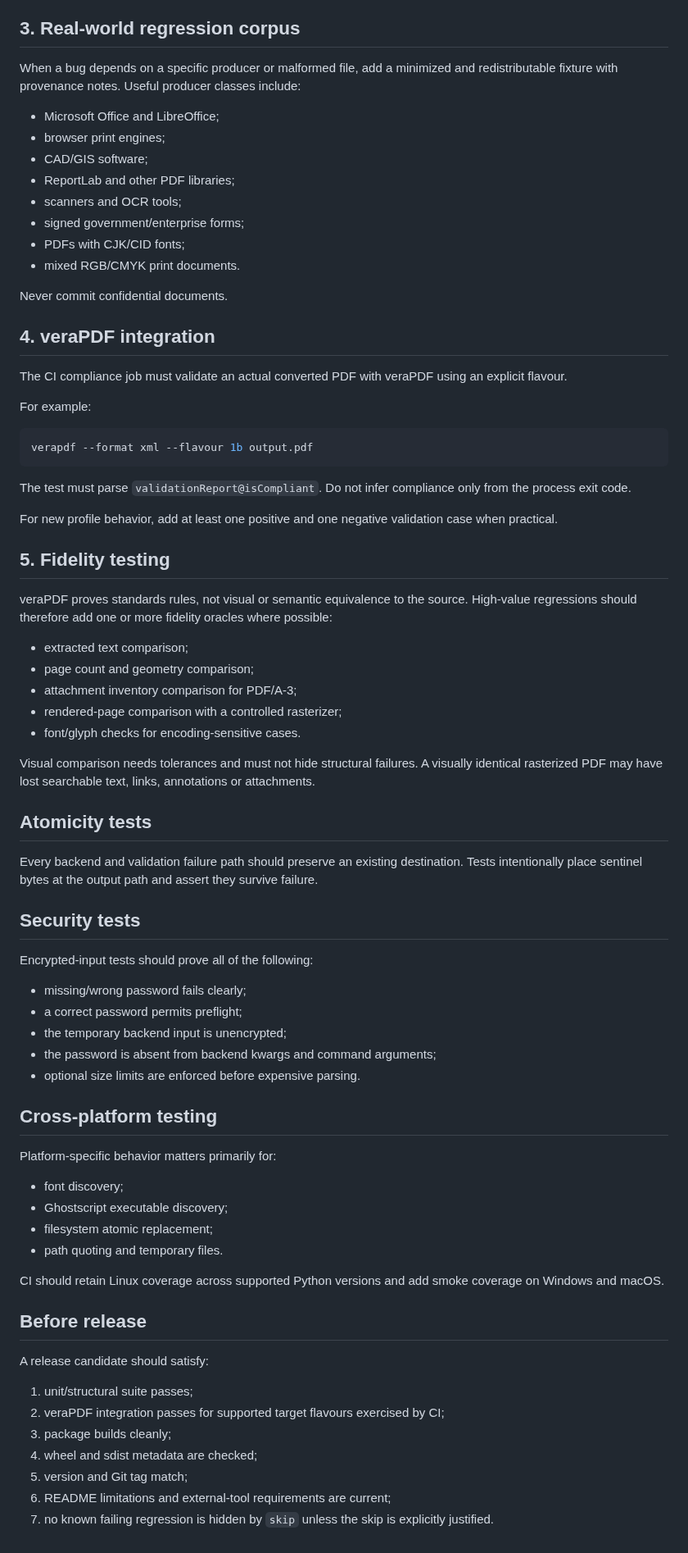
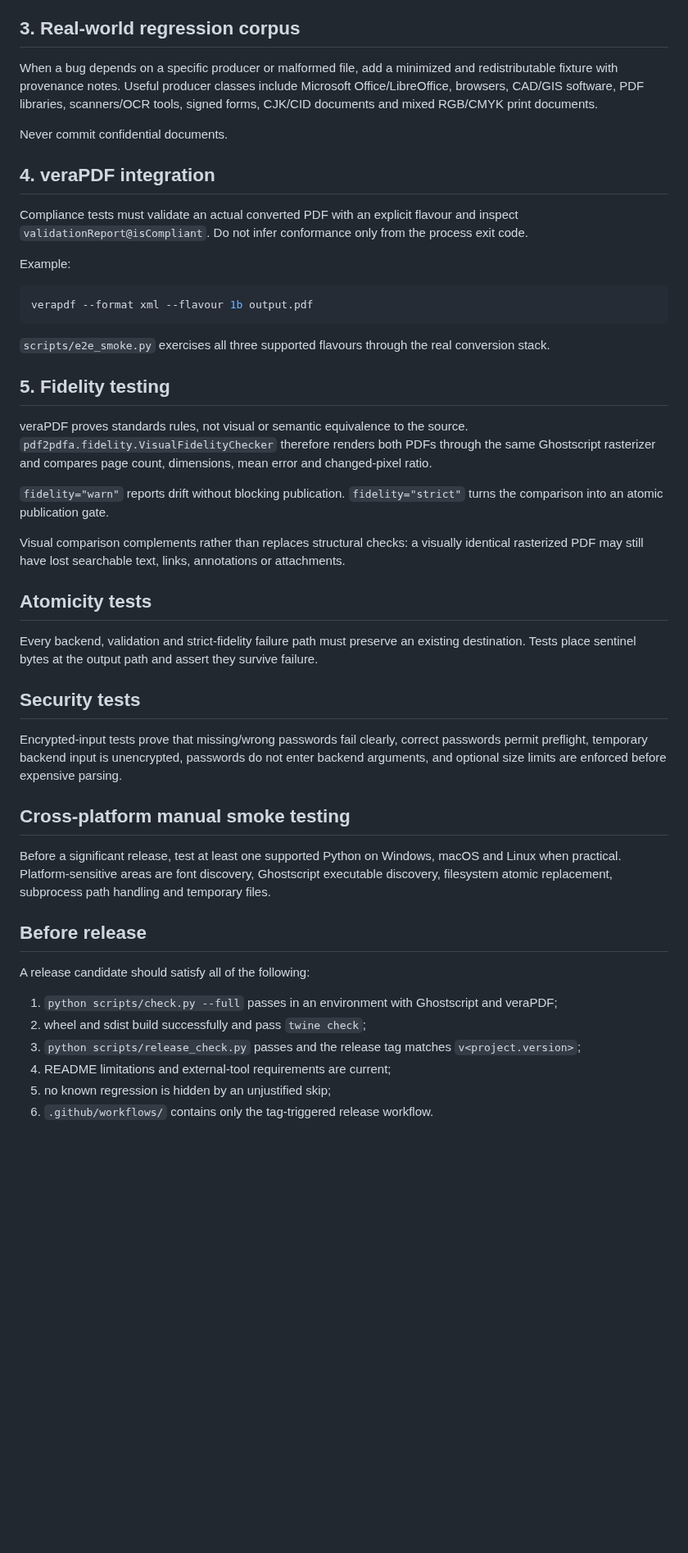
Before and after one commit to nks1990/pdf2pdfa, a Markdown page: docs/TESTING.md, the part around one of its changes. Shown at 82% size. GitHub-like rendering; blank space fills up the shorter version.

Commit message:
docs: replace CI guidance with manual quality gates

````diff
--- a/docs/TESTING.md
+++ b/docs/TESTING.md
@@ -33,78 +63,49 @@ Generated fixtures are not substitutes for real-world PDFs. They exist to make t
 
 ## 3. Real-world regression corpus
 
-When a bug depends on a specific producer or malformed file, add a minimized and redistributable fixture with provenance notes. Useful producer classes include:
-
-- Microsoft Office and LibreOffice;
-- browser print engines;
-- CAD/GIS software;
-- ReportLab and other PDF libraries;
-- scanners and OCR tools;
-- signed government/enterprise forms;
-- PDFs with CJK/CID fonts;
-- mixed RGB/CMYK print documents.
+When a bug depends on a specific producer or malformed file, add a minimized and redistributable fixture with provenance notes. Useful producer classes include Microsoft Office/LibreOffice, browsers, CAD/GIS software, PDF libraries, scanners/OCR tools, signed forms, CJK/CID documents and mixed RGB/CMYK print documents.
 
 Never commit confidential documents.
 
 ## 4. veraPDF integration
 
-The CI compliance job must validate an actual converted PDF with veraPDF using an explicit flavour.
+Compliance tests must validate an actual converted PDF with an explicit flavour and inspect `validationReport@isCompliant`. Do not infer conformance only from the process exit code.
 
-For example:
+Example:
 
 ```bash
 verapdf --format xml --flavour 1b output.pdf
 ```
 
-The test must parse `validationReport@isCompliant`. Do not infer compliance only from the process exit code.
-
-For new profile behavior, add at least one positive and one negative validation case when practical.
+`scripts/e2e_smoke.py` exercises all three supported flavours through the real conversion stack.
 
 ## 5. Fidelity testing
 
-veraPDF proves standards rules, not visual or semantic equivalence to the source. High-value regressions should therefore add one or more fidelity oracles where possible:
+veraPDF proves standards rules, not visual or semantic equivalence to the source. `pdf2pdfa.fidelity.VisualFidelityChecker` therefore renders both PDFs through the same Ghostscript rasterizer and compares page count, dimensions, mean error and changed-pixel ratio.
 
-- extracted text comparison;
-- page count and geometry comparison;
-- attachment inventory comparison for PDF/A-3;
-- rendered-page comparison with a controlled rasterizer;
-- font/glyph checks for encoding-sensitive cases.
+`fidelity="warn"` reports drift without blocking publication. `fidelity="strict"` turns the comparison into an atomic publication gate.
 
-Visual comparison needs tolerances and must not hide structural failures. A visually identical rasterized PDF may have lost searchable text, links, annotations or attachments.
+Visual comparison complements rather than replaces structural checks: a visually identical rasterized PDF may still have lost searchable text, links, annotations or attachments.
 
 ## Atomicity tests
 
-Every backend and validation failure path should preserve an existing destination. Tests intentionally place sentinel bytes at the output path and assert they survive failure.
+Every backend, validation and strict-fidelity failure path must preserve an existing destination. Tests place sentinel bytes at the output path and assert they survive failure.
 
 ## Security tests
 
-Encrypted-input tests should prove all of the following:
+Encrypted-input tests prove that missing/wrong passwords fail clearly, correct passwords permit preflight, temporary backend input is unencrypted, passwords do not enter backend arguments, and optional size limits are enforced before expensive parsing.
 
-- missing/wrong password fails clearly;
-- a correct password permits preflight;
-- the temporary backend input is unencrypted;
-- the password is absent from backend kwargs and command arguments;
-- optional size limits are enforced before expensive parsing.
+## Cross-platform manual smoke testing
 
-## Cross-platform testing
-
-Platform-specific behavior matters primarily for:
-
-- font discovery;
-- Ghostscript executable discovery;
-- filesystem atomic replacement;
-- path quoting and temporary files.
-
-CI should retain Linux coverage across supported Python versions and add smoke coverage on Windows and macOS.
+Before a significant release, test at least one supported Python on Windows, macOS and Linux when practical. Platform-sensitive areas are font discovery, Ghostscript executable discovery, filesystem atomic replacement, subprocess path handling and temporary files.
 
 ## Before release
 
-A release candidate should satisfy:
+A release candidate should satisfy all of the following:
 
-1. unit/structural suite passes;
-2. veraPDF integration passes for supported target flavours exercised by CI;
-3. package builds cleanly;
-4. wheel and sdist metadata are checked;
-5. version and Git tag match;
-6. README limitations and external-tool requirements are current;
-7. no known failing regression is hidden by `skip` unless the skip is explicitly justified.
+1. `python scripts/check.py --full` passes in an environment with Ghostscript and veraPDF;
+2. wheel and sdist build successfully and pass `twine check`;
+3. `python scripts/release_check.py` passes and the release tag matches `v<project.version>`;
+4. README limitations and external-tool requirements are current;
+5. no known regression is hidden by an unjustified skip;
+6. `.github/workflows/` contains only the tag-triggered release workflow.
````
Also changed, not shown: other parts of docs/TESTING.md (+33 -3 lines).
